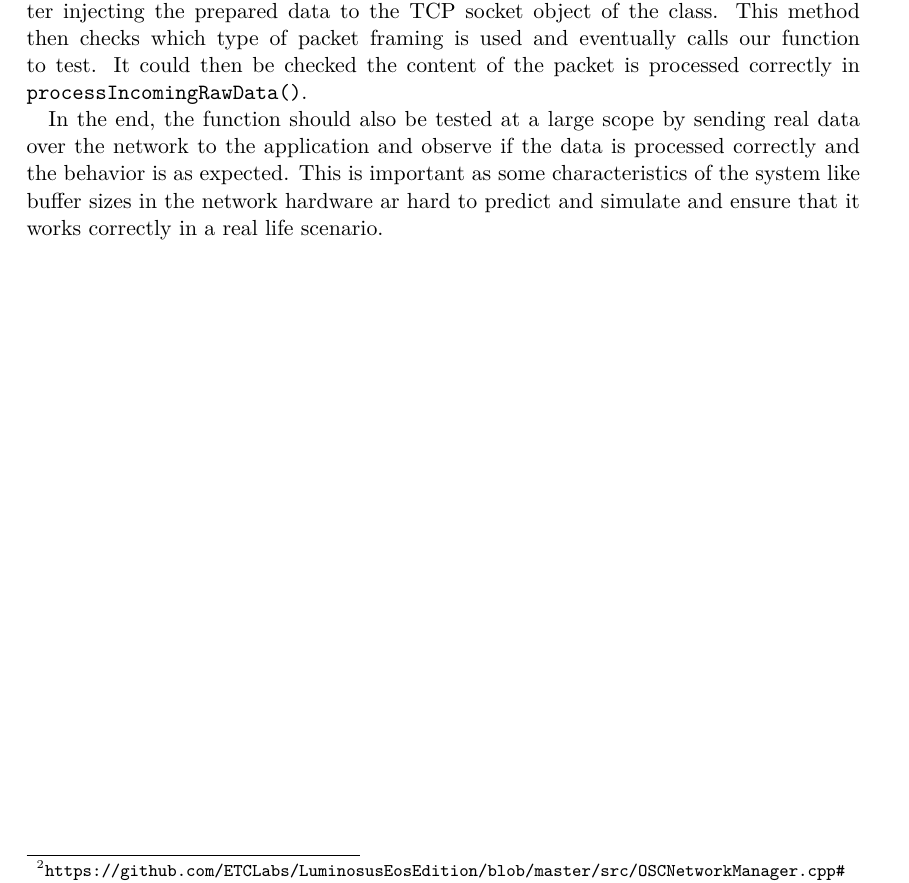
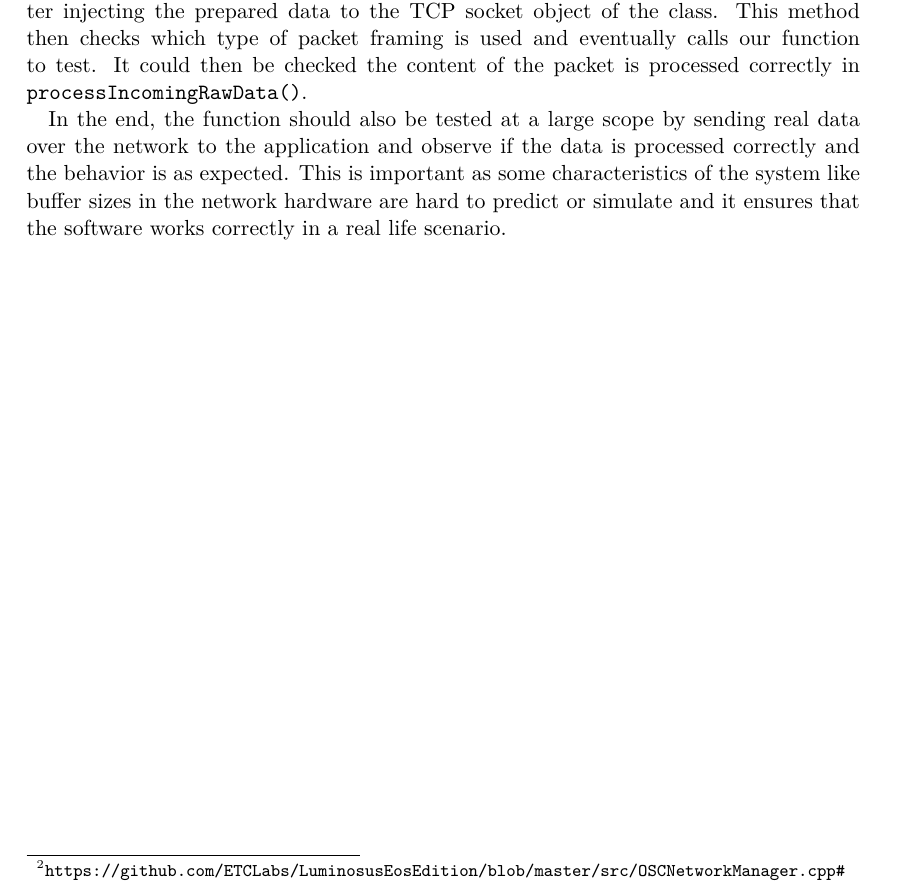
Before and after one commit to luminosuslight/Luminosus-TAV, a LaTeX thesis (main.tex): part of page 16 of 16, cut so that both start at the same text. Compiled offline with pdfLaTeX.

Commit message:
Fixed a typo

```diff
--- a/main.tex
+++ b/main.tex
@@ -400,6 +400,6 @@ Testing the function in a small scope could be done by calling it with a previou
 
 At a medium scope the function \texttt{popPacketFromStreamData()} could be called after injecting the prepared data to the TCP socket object of the class. This method then checks which type of packet framing is used and eventually calls our function to test. It could then be checked the content of the packet is processed correctly in \texttt{processIncomingRawData()}.
 
-In the end, the function should also be tested at a large scope by sending real data over the network to the application and observe if the data is processed correctly and the behavior is as expected. This is important as some characteristics of the system like buffer sizes in the network hardware ar hard to predict and simulate and ensure that it works correctly in a real life scenario.
+In the end, the function should also be tested at a large scope by sending real data over the network to the application and observe if the data is processed correctly and the behavior is as expected. This is important as some characteristics of the system like buffer sizes in the network hardware are hard to predict or simulate and it ensures that the software works correctly in a real life scenario.
 
 \end{document}
```
Also changed, not shown: main.pdf.
